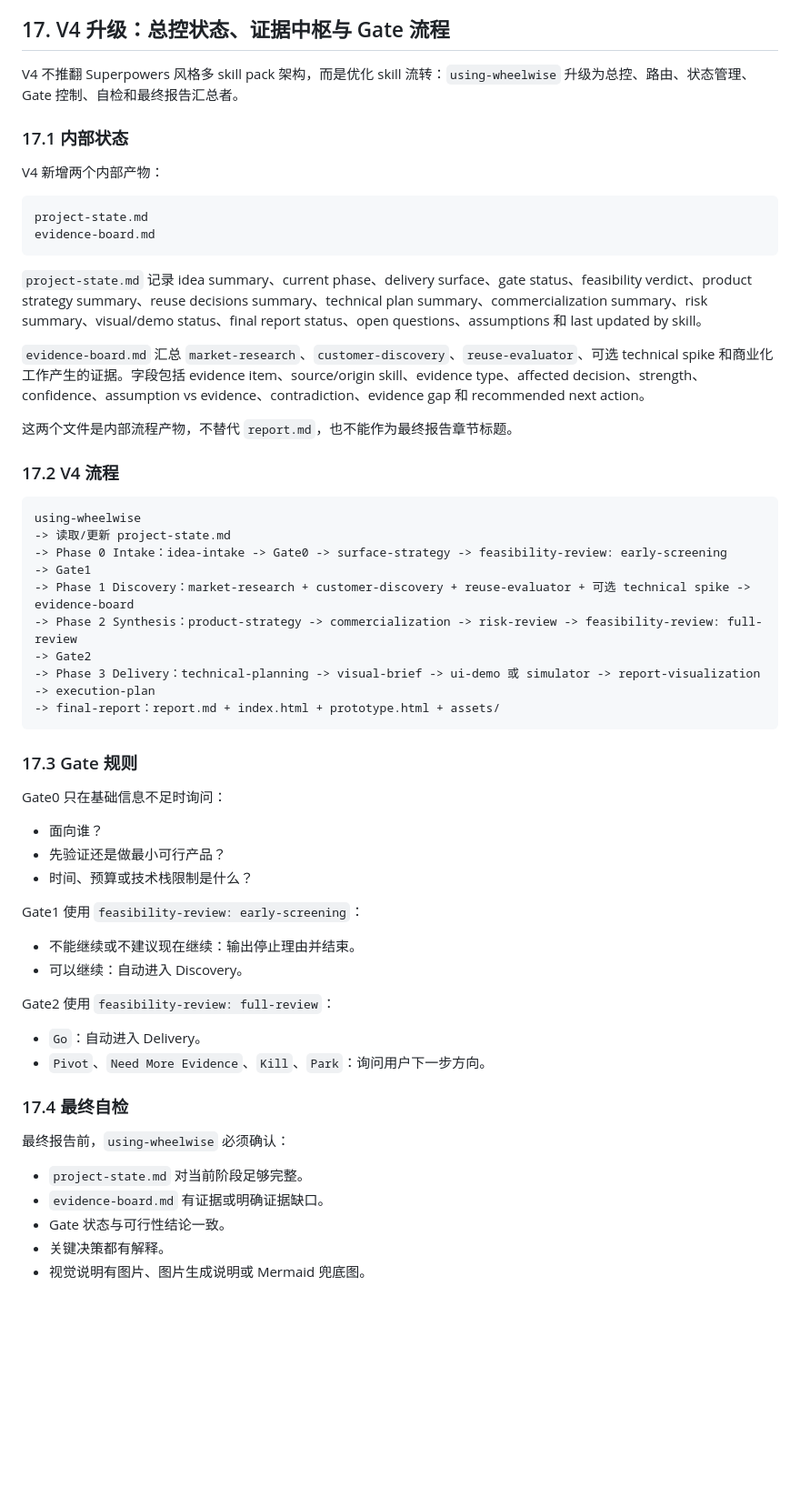
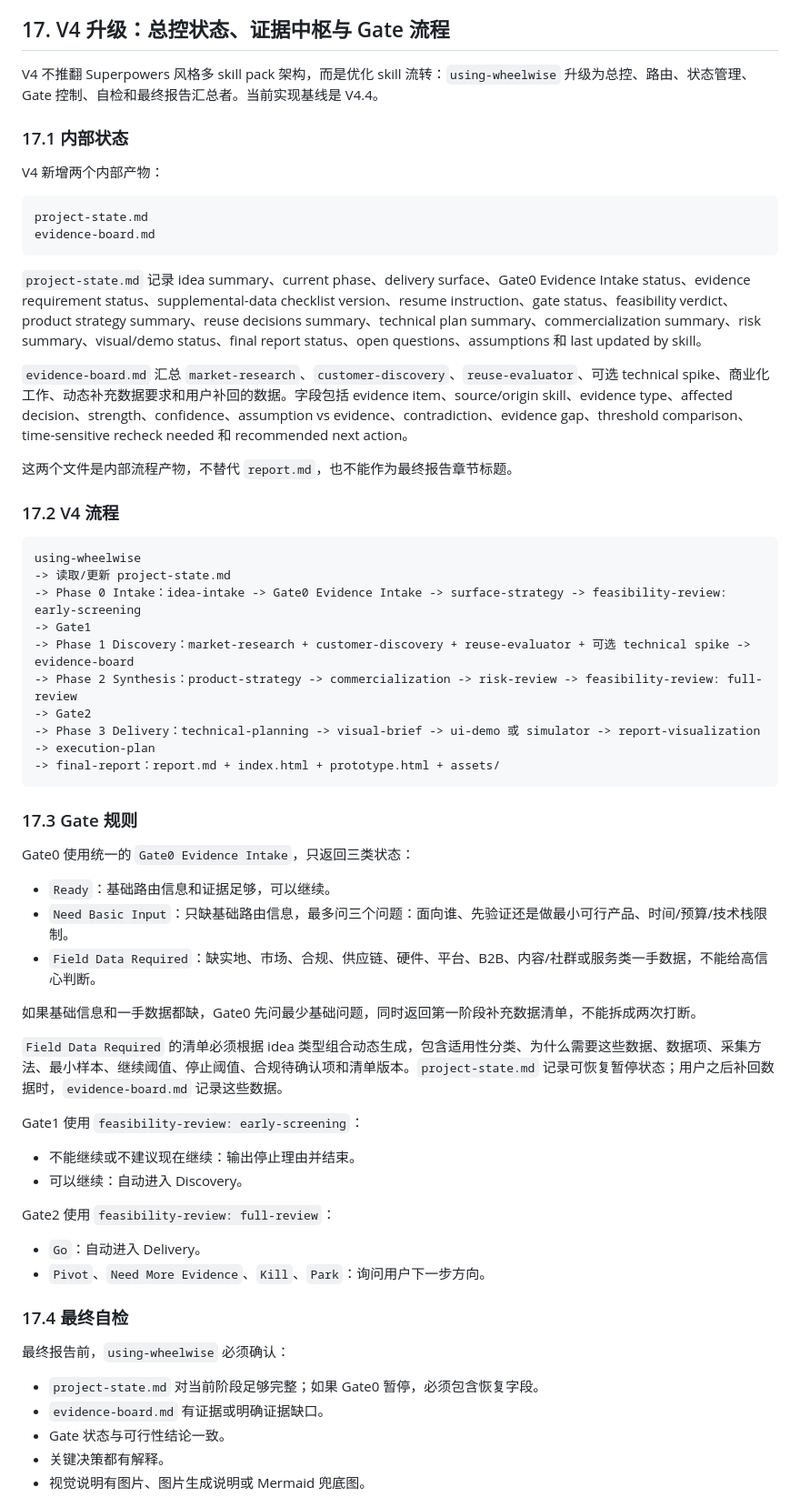
Before and after one commit to Duzhenyang111/WheelWise, a Markdown page: IMPLEMENTATION_METHOD_ZH.md, the part around one of its changes. Shown at 91% size. GitHub-like rendering; blank space fills up the shorter version.

````diff
--- a/IMPLEMENTATION_METHOD_ZH.md
+++ b/IMPLEMENTATION_METHOD_ZH.md
@@ -1026,7 +1026,7 @@ python scripts/check_report_contract.py examples/ai-resume-optimizer --folder --
 
 ## 17. V4 升级：总控状态、证据中枢与 Gate 流程
 
-V4 不推翻 Superpowers 风格多 skill pack 架构，而是优化 skill 流转：`using-wheelwise` 升级为总控、路由、状态管理、Gate 控制、自检和最终报告汇总者。
+V4 不推翻 Superpowers 风格多 skill pack 架构，而是优化 skill 流转：`using-wheelwise` 升级为总控、路由、状态管理、Gate 控制、自检和最终报告汇总者。当前实现基线是 V4.4。
 
 ### 17.1 内部状态
 
@@ -1037,9 +1037,9 @@ project-state.md
 evidence-board.md
 ```
 
-`project-state.md` 记录 idea summary、current phase、delivery surface、gate status、feasibility verdict、product strategy summary、reuse decisions summary、technical plan summary、commercialization summary、risk summary、visual/demo status、final report status、open questions、assumptions 和 last updated by skill。
+`project-state.md` 记录 idea summary、current phase、delivery surface、Gate0 Evidence Intake status、evidence requirement status、supplemental-data checklist version、resume instruction、gate status、feasibility verdict、product strategy summary、reuse decisions summary、technical plan summary、commercialization summary、risk summary、visual/demo status、final report status、open questions、assumptions 和 last updated by skill。
 
-`evidence-board.md` 汇总 `market-research`、`customer-discovery`、`reuse-evaluator`、可选 technical spike 和商业化工作产生的证据。字段包括 evidence item、source/origin skill、evidence type、affected decision、strength、confidence、assumption vs evidence、contradiction、evidence gap 和 recommended next action。
+`evidence-board.md` 汇总 `market-research`、`customer-discovery`、`reuse-evaluator`、可选 technical spike、商业化工作、动态补充数据要求和用户补回的数据。字段包括 evidence item、source/origin skill、evidence type、affected decision、strength、confidence、assumption vs evidence、contradiction、evidence gap、threshold comparison、time-sensitive recheck needed 和 recommended next action。
 
 这两个文件是内部流程产物，不替代 `report.md`，也不能作为最终报告章节标题。
 
@@ -1048,7 +1048,7 @@ evidence-board.md
 ```text
 using-wheelwise
 -> 读取/更新 project-state.md
--> Phase 0 Intake：idea-intake -> Gate0 -> surface-strategy -> feasibility-review: early-screening
+-> Phase 0 Intake：idea-intake -> Gate0 Evidence Intake -> surface-strategy -> feasibility-review: early-screening
 -> Gate1
 -> Phase 1 Discovery：market-research + customer-discovery + reuse-evaluator + 可选 technical spike -> evidence-board
 -> Phase 2 Synthesis：product-strategy -> commercialization -> risk-review -> feasibility-review: full-review
@@ -1059,11 +1059,15 @@ using-wheelwise
 
 ### 17.3 Gate 规则
 
-Gate0 只在基础信息不足时询问：
+Gate0 使用统一的 `Gate0 Evidence Intake`，只返回三类状态：
 
-- 面向谁？
-- 先验证还是做最小可行产品？
-- 时间、预算或技术栈限制是什么？
+- `Ready`：基础路由信息和证据足够，可以继续。
+- `Need Basic Input`：只缺基础路由信息，最多问三个问题：面向谁、先验证还是做最小可行产品、时间/预算/技术栈限制。
+- `Field Data Required`：缺实地、市场、合规、供应链、硬件、平台、B2B、内容/社群或服务类一手数据，不能给高信心判断。
+
+如果基础信息和一手数据都缺，Gate0 先问最少基础问题，同时返回第一阶段补充数据清单，不能拆成两次打断。
+
+`Field Data Required` 的清单必须根据 idea 类型组合动态生成，包含适用性分类、为什么需要这些数据、数据项、采集方法、最小样本、继续阈值、停止阈值、合规待确认项和清单版本。`project-state.md` 记录可恢复暂停状态；用户之后补回数据时，`evidence-board.md` 记录这些数据。
 
 Gate1 使用 `feasibility-review: early-screening`：
 
@@ -1079,7 +1083,7 @@ Gate2 使用 `feasibility-review: full-review`：
 
 最终报告前，`using-wheelwise` 必须确认：
 
-- `project-state.md` 对当前阶段足够完整。
+- `project-state.md` 对当前阶段足够完整；如果 Gate0 暂停，必须包含恢复字段。
 - `evidence-board.md` 有证据或明确证据缺口。
 - Gate 状态与可行性结论一致。
 - 关键决策都有解释。
````
Also changed, not shown: other parts of IMPLEMENTATION_METHOD_ZH.md (+15 -1 lines), IMPLEMENTATION_METHOD.md (+28 -10 lines).
